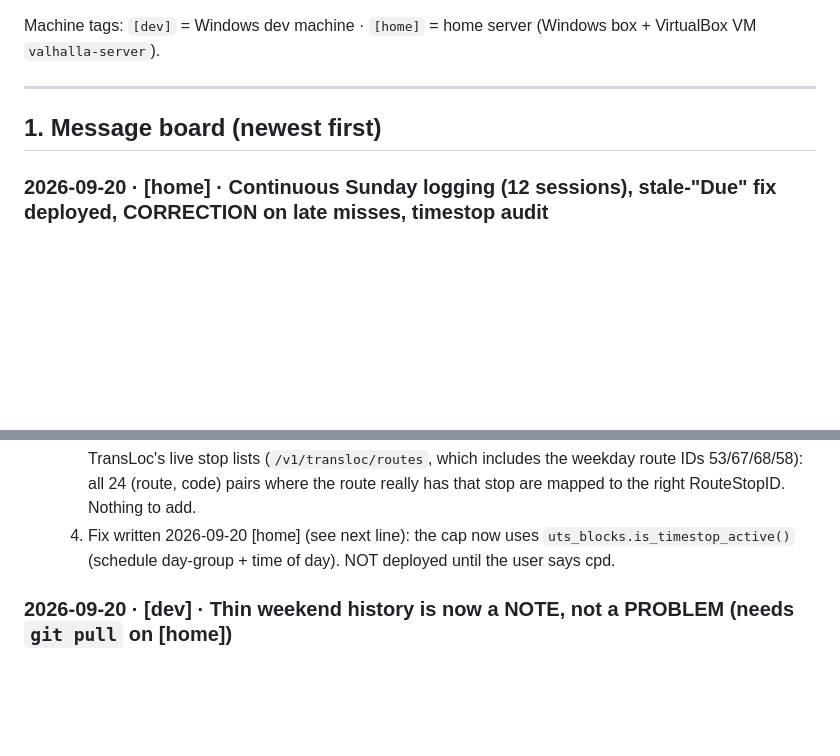
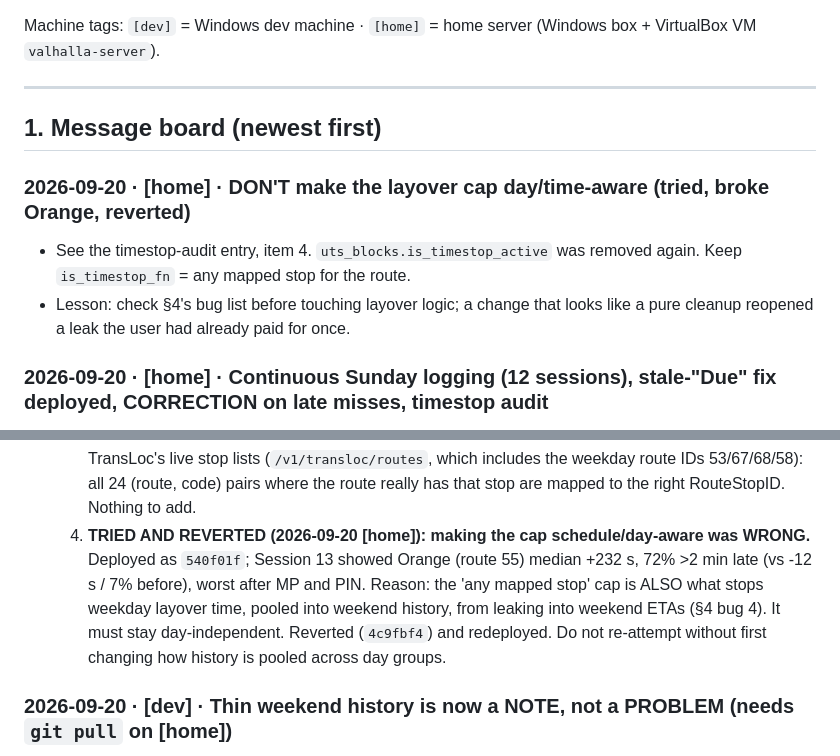
Before and after one commit to disgudname/UTS-Headway-Guard, a Markdown page: HANDOFF.md, 2 parts joined by grey strips. Drawn GitHub-style; blank space fills up the shorter version.

Commit message:
HANDOFF: layover cap must stay day-independent (schedule-aware attempt reverted)
Co-Authored-By: Claude Sonnet 5 <noreply@anthropic.com>
Claude-Session: https://claude.ai/code/session_015cJqTxfXZtH8Ns8g47BLHx

```diff
--- a/HANDOFF.md
+++ b/HANDOFF.md
@@ -27,6 +27,10 @@ Machine tags: `[dev]` = Windows dev machine · `[home]` = home server (Windows b
 
 ## 1. Message board (newest first)
 
+### 2026-09-20 · [home] · DON'T make the layover cap day/time-aware (tried, broke Orange, reverted)
+- See the timestop-audit entry, item 4. `uts_blocks.is_timestop_active` was removed again. Keep `is_timestop_fn` = any mapped stop for the route.
+- Lesson: check §4's bug list before touching layover logic; a change that looks like a pure cleanup reopened a leak the user had already paid for once.
+
 ### 2026-09-20 · [home] · Continuous Sunday logging (12 sessions), stale-"Due" fix deployed, CORRECTION on late misses, timestop audit
 - **What ran:** back-to-back 30-min `eta_watch` sessions 10:29-15:51 (logs in `data-local/eta_watch/continuous/`, NOT committed except on the
   user's request). **Only FOUR buses were ever scored** (16 Green/54, 13 Orange/55, 12+44 Gold/57); GPS bus 17 (route 11) sat parked and had no predictions.
@@ -45,7 +49,7 @@ Machine tags: `[dev]` = Windows dev machine · `[home]` = home server (Windows b
   3. **CORRECTED (same day, user was right): every timestop pair is already mapped.** The "scheduled-but-unmapped" list I first wrote here was an artifact: block `route_ids`
      are route FAMILIES (e.g. block [05] = 53/55/70), so a route inherits codes for stops it never visits. Checked against TransLoc's live stop lists (`/v1/transloc/routes`, which
      includes the weekday route IDs 53/67/68/58): all 24 (route, code) pairs where the route really has that stop are mapped to the right RouteStopID. Nothing to add.
-  4. Fix written 2026-09-20 [home] (see next line): the cap now uses `uts_blocks.is_timestop_active()` (schedule day-group + time of day). NOT deployed until the user says cpd.
+  4. **TRIED AND REVERTED (2026-09-20 [home]): making the cap schedule/day-aware was WRONG.** Deployed as `540f01f`; Session 13 showed Orange (route 55) median +232 s, 72% >2 min late (vs -12 s / 7% before), worst after MP and PIN. Reason: the 'any mapped stop' cap is ALSO what stops weekday layover time, pooled into weekend history, from leaking into weekend ETAs (§4 bug 4). It must stay day-independent. Reverted (`4c9fbf4`) and redeployed. Do not re-attempt without first changing how history is pooled across day groups.
 
 ### 2026-09-20 · [dev] · Thin weekend history is now a NOTE, not a PROBLEM (needs `git pull` on [home])
 - I ran a manual 30-min check on the dev box (Sun 09:49–10:19): median error -2 s vs TransLoc -79 s, 0.5% >2 min late
```
